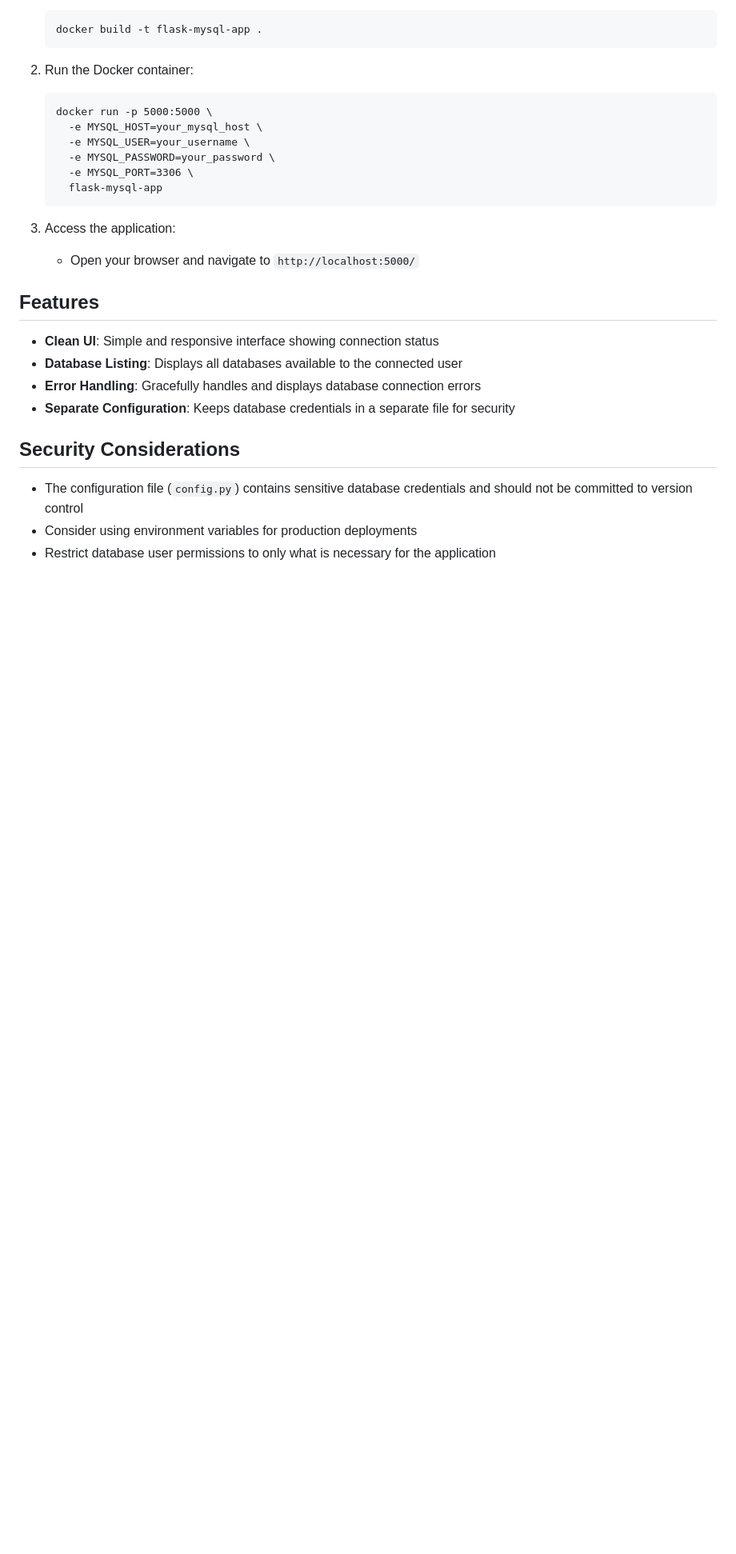
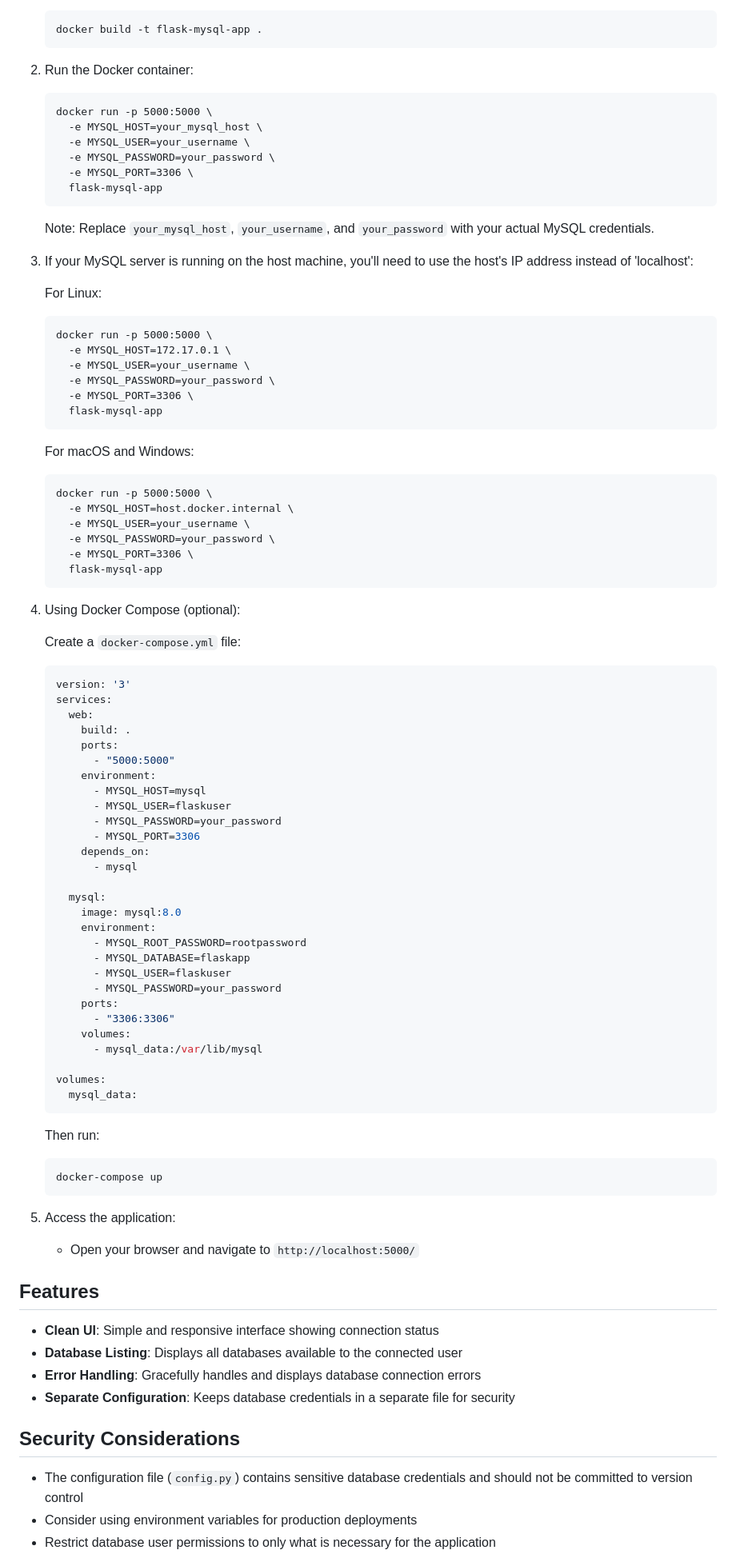
Before and after one commit to ramnaniakshay/flask-mysql-app, a Markdown page: README.md, the part around the change printed below. Shown: that part at 80% size. Drawn GitHub-style; blank space fills up the shorter version.

Commit message:
Updated README.md with improved Docker deployment instructions

````diff
--- a/README.md
+++ b/README.md
@@ -111,7 +102,70 @@ flask_mysql_app/
      flask-mysql-app
    ```
 
-3. Access the application:
+   Note: Replace `your_mysql_host`, `your_username`, and `your_password` with your actual MySQL credentials.
+
+3. If your MySQL server is running on the host machine, you'll need to use the host's IP address instead of 'localhost':
+
+   For Linux:
+   ```
+   docker run -p 5000:5000 \
+     -e MYSQL_HOST=172.17.0.1 \
+     -e MYSQL_USER=your_username \
+     -e MYSQL_PASSWORD=your_password \
+     -e MYSQL_PORT=3306 \
+     flask-mysql-app
+   ```
+
+   For macOS and Windows:
+   ```
+   docker run -p 5000:5000 \
+     -e MYSQL_HOST=host.docker.internal \
+     -e MYSQL_USER=your_username \
+     -e MYSQL_PASSWORD=your_password \
+     -e MYSQL_PORT=3306 \
+     flask-mysql-app
+   ```
+
+4. Using Docker Compose (optional):
+
+   Create a `docker-compose.yml` file:
+   ```yaml
+   version: '3'
+   services:
+     web:
+       build: .
+       ports:
+         - "5000:5000"
+       environment:
+         - MYSQL_HOST=mysql
+         - MYSQL_USER=flaskuser
+         - MYSQL_PASSWORD=your_password
+         - MYSQL_PORT=3306
+       depends_on:
+         - mysql
+
+     mysql:
+       image: mysql:8.0
+       environment:
+         - MYSQL_ROOT_PASSWORD=rootpassword
+         - MYSQL_DATABASE=flaskapp
+         - MYSQL_USER=flaskuser
+         - MYSQL_PASSWORD=your_password
+       ports:
+         - "3306:3306"
+       volumes:
+         - mysql_data:/var/lib/mysql
+
+   volumes:
+     mysql_data:
+   ```
+
+   Then run:
+   ```
+   docker-compose up
+   ```
+
+5. Access the application:
    - Open your browser and navigate to `http://localhost:5000/`
 
 ## Features
````
Also changed, not shown: other parts of README.md (+9 -20 lines).
